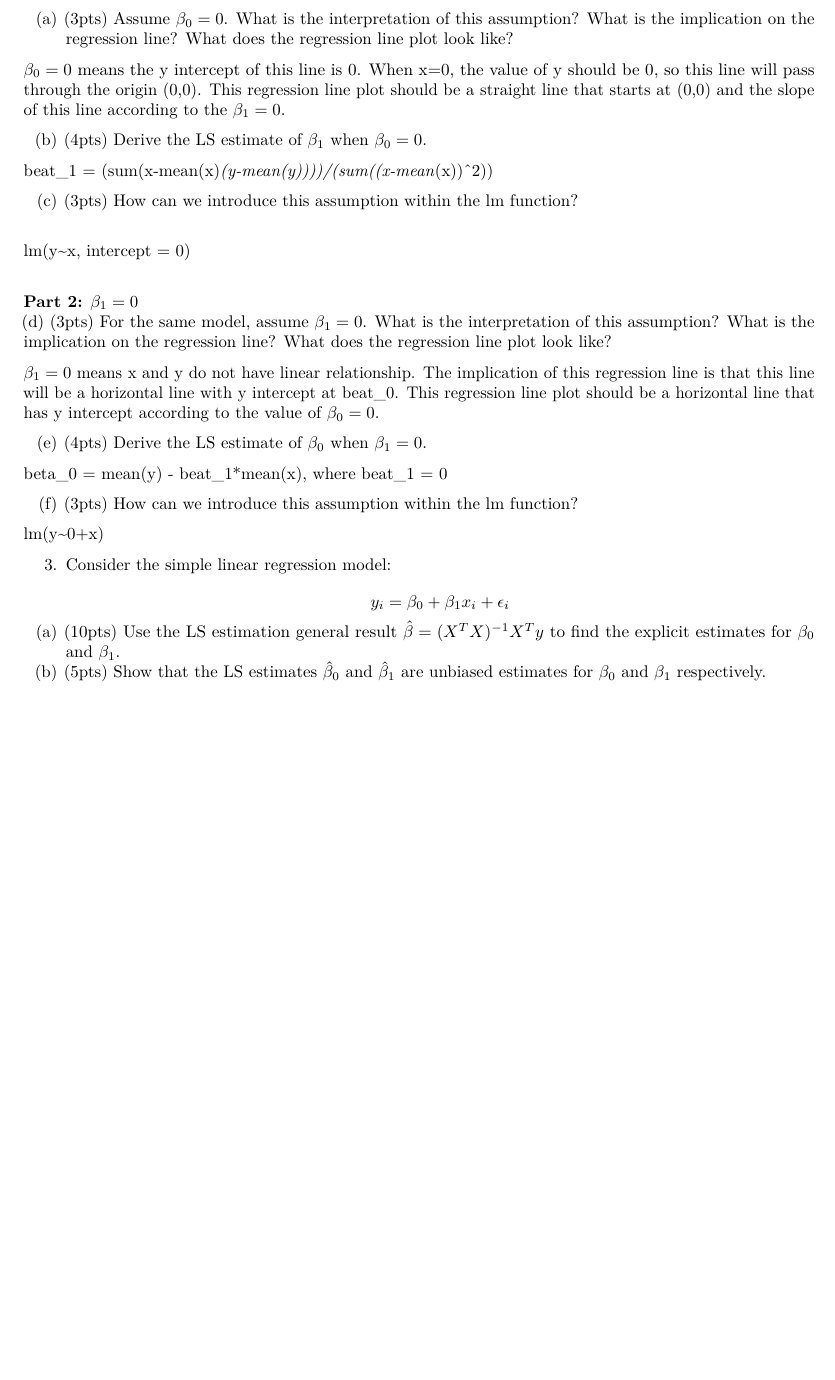
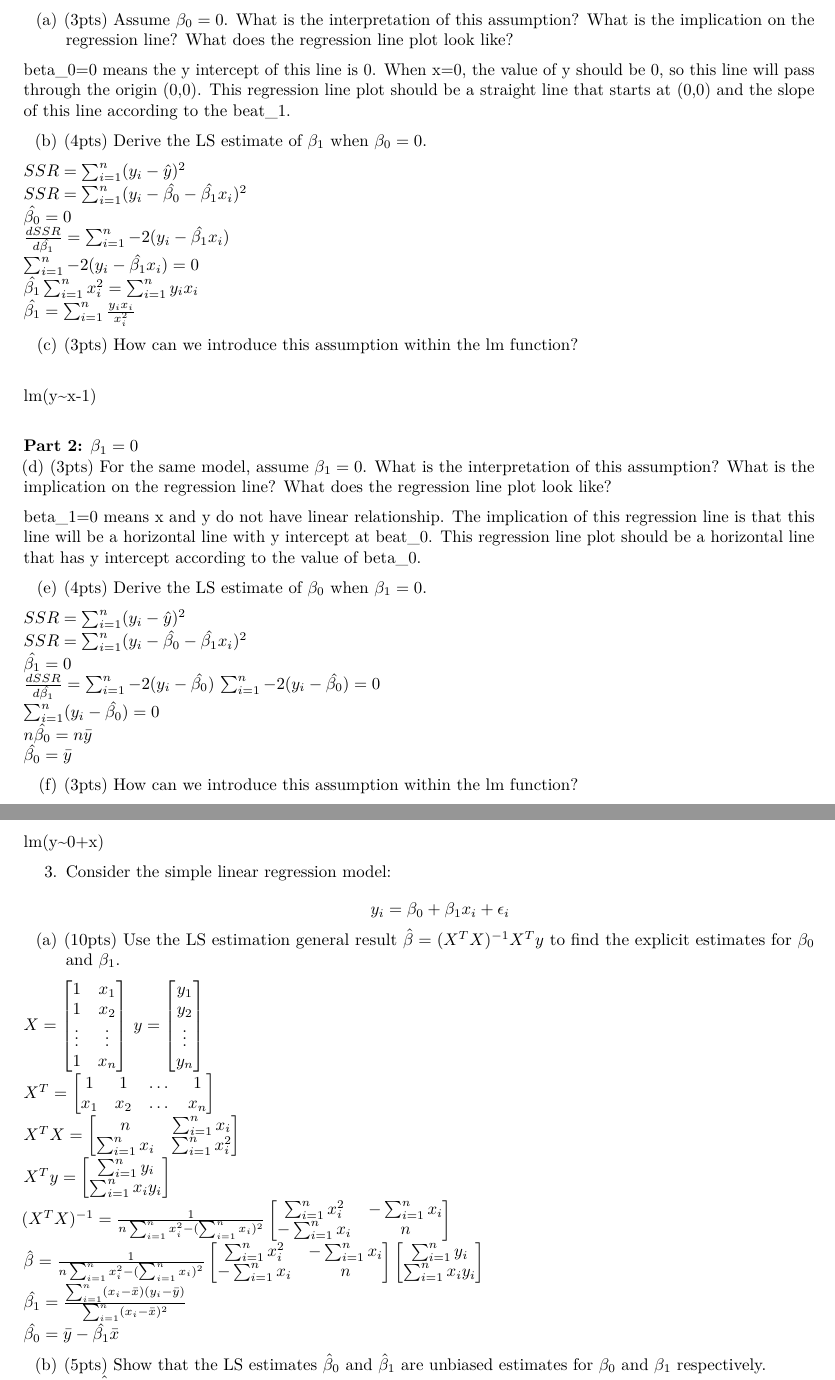
Before and after one commit to YoudongLu/Pstat126, an R Markdown document (week2/Hw1.Rmd): part of page 5 of 5 before the commit and two parts of pages 4 and 5 of 5 after it, the two joined at a grey line, cut so that both start at the same text, the shorter picture padded with empty space. Rendered offline with R 4.5, knitr and Pandoc, then LaTeX, with nearby package versions.

Commit message:
Add files via upload

```diff
--- a/week2/Hw1.Rmd
+++ b/week2/Hw1.Rmd
@@ -76,31 +84,48 @@ $$y_i=\beta_0 + \beta_1x_i + \epsilon_i$$
 **Part 1:** $\beta_0=0$
 (a) (3pts) Assume $\beta_0=0$. What is the interpretation of this assumption? What is the implication on the regression line? What does the regression line plot look like?
 
-$\beta_0=0$ means the y intercept of this line is 0. When x=0, the value of y    should be 0, so this line will pass through the origin (0,0). This regression line plot should be a straight line that starts at (0,0) and the slope of this line according to the $\beta_1=0$.
+beta_0=0 means the y intercept of this line is 0. When x=0, the value of y    should be 0, so this line will pass through the origin (0,0). This regression line plot should be a straight line that starts at (0,0) and the slope of this line according to the beat_1.
 
 (b) (4pts) Derive the LS estimate of $\beta_1$ when $\beta_0=0$.
 
-beat_1 = (sum(x-mean(x)*(y-mean(y))))/(sum((x-mean*(x))^2))
+$SSR = \sum_{i=1}^{n}(y_i-\hat{y})^2\\$
+$SSR = \sum_{i=1}^{n}(y_i-\hat{\beta_0}-\hat{\beta_1}x_i)^2\\\hat{\beta_0}=0\\$
+$\frac{dSSR}{d\hat{\beta_1}}=\sum_{i=1}^{n}-2(y_i-\hat{\beta_1}x_i)\\\sum_{i=1}^{n}-2(y_i-\hat{\beta_1}x_i)=0\\\hat{\beta_1}\sum_{i=1}^{n}x_i^2 =\sum_{i=1}^{n} y_ix_i\\\hat{\beta_1}=\sum_{i=1}^{n}\frac{y_ix_i}{x_i^2}$
 
 (c) (3pts) How can we introduce this assumption within the lm function?\
 
-lm(y~x, intercept = 0)
+lm(y~x-1)
 
 
 \
 **Part 2:** $\beta_1=0$\
 (d) (3pts) For the same model, assume $\beta_1=0$. What is the interpretation of this assumption? What is the implication on the regression line? What does the regression line plot look like?
 
-$\beta_1=0$ means x and y do not have linear relationship. The implication of this regression line is that this line will be a horizontal line with y intercept at beat_0. This regression line plot should be a horizontal line that has y intercept according to the value of $\beta_0=0$.
+beta_1=0 means x and y do not have linear relationship. The implication of this regression line is that this line will be a horizontal line with y intercept at beat_0. This regression line plot should be a horizontal line that has y intercept according to the value of beta_0.
 
 (e) (4pts) Derive the LS estimate of $\beta_0$ when $\beta_1=0$.
 
-beta_0 =  mean(y) - beat_1*mean(x), where beat_1 = 0
+$SSR = \sum_{i=1}^{n}(y_i-\hat{y})^2\\$
+$SSR = \sum_{i=1}^{n}(y_i-\hat{\beta_0}-\hat{\beta_1}x_i)^2\\\hat{\beta_1}=0\\$
+$\frac{dSSR}{d\hat{\beta_1}}=\sum_{i=1}^{n}-2(y_i-\hat{\beta_0})$
+$\sum_{i=1}^{n}-2(y_i-\hat{\beta_0}) = 0 \\ \sum_{i=1}^{n}(y_i-\hat{\beta_0}) = 0 \\ n\hat{\beta_0} = n\bar{y}\\$
+$\hat{\beta_0} = \bar{y}$
 
 (f) (3pts) How can we introduce this assumption within the lm function?
 
 lm(y~0+x)
 
+
 3. Consider the simple linear regression model:
 $$y_i = \beta_0 + \beta_1x_i + \epsilon_i$$
 (a) (10pts) Use the LS estimation general result $\hat\beta = (X^TX)^{-1}X^Ty$ to find the explicit estimates for $\beta_0$ and $\beta_1$.
+
+$X = \begin{bmatrix} 1 & x_1 \\ 1 & x_2 \\ \vdots & \vdots \\ 1 & x_n \end{bmatrix}$
+$y = \begin{bmatrix} y_1 \\ y_2 \\ \vdots \\ y_n \end{bmatrix}\\$
+$X^T = \begin{bmatrix} 1 & 1 & \dots & 1 \\ x_1 & x_2 & \dots & x_n \end{bmatrix}\\$
+$X^TX = \begin{bmatrix} n & \sum_{i=1}^{n}x_i \\ \sum_{i=1}^{n}x_i & \sum_{i=1}^{n}x_i^2 \end{bmatrix}\\$
+$X^T y = \begin{bmatrix}\sum_{i=1}^{n} y_i \\\sum_{i=1}^{n} x_i y_i \\\end{bmatrix}\\$
+$(X^T X)^{-1} = \frac{1}{n \sum_{i=1}^{n} x_i^2 - (\sum_{i=1}^{n} x_i)^2}\begin{bmatrix}\sum_{i=1}^{n} x_i^2 & -\sum_{i=1}^{n} x_i\\-\sum_{i=1}^{n} x_i & n \\\end{bmatrix}\\$
+$\hat{\beta}= \frac{1}{n \sum_{i=1}^{n} x_i^2 - (\sum_{i=1}^{n} x_i)^2}\begin{bmatrix}\sum_{i=1}^{n} x_i^2 & -\sum_{i=1}^{n} x_i\\-\sum_{i=1}^{n} x_i & n \\\end{bmatrix}\begin{bmatrix}\sum_{i=1}^{n} y_i \\\sum_{i=1}^{n} x_i y_i \\\end{bmatrix}\\$
+$\hat{\beta_1} = \frac{\sum_{i=1}^{n} (x_i - \bar{x})(y_i - \bar{y})}{\sum_{i=1}^{n} (x_i - \bar{x})^2}\\$
+$\hat{\beta_0} = \bar{y} - \hat{\beta_1}\bar{x}$
```
Also changed, not shown: week2/Hw1.pdf (added), week2/Hw1.Rmd (36 more changed lines).
